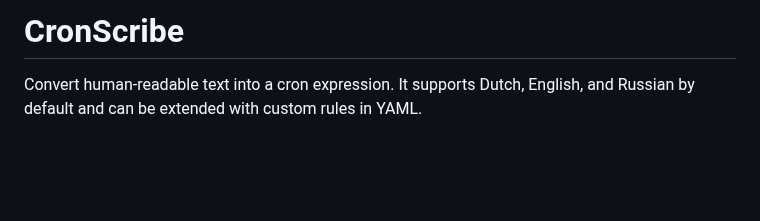
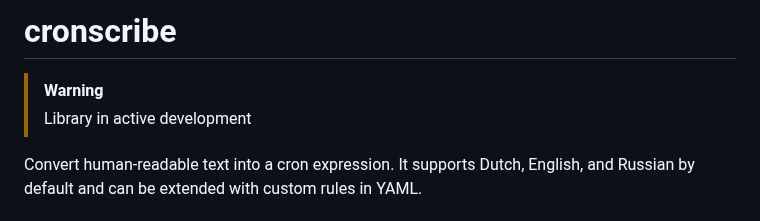
Before and after one commit to flaticols/cronscribe, a Markdown page: README.md, the part around the change. Drawn GitHub-style; blank space fills up the shorter version.

```diff
--- a/README.md
+++ b/README.md
@@ -1,4 +1,7 @@
-# CronScribe
+# cronscribe
+
+> [!WARNING]
+> Library in active development
 
 Convert human-readable text into a cron expression. It supports Dutch, English, and Russian by default and can be extended with custom rules in YAML.
 
```
